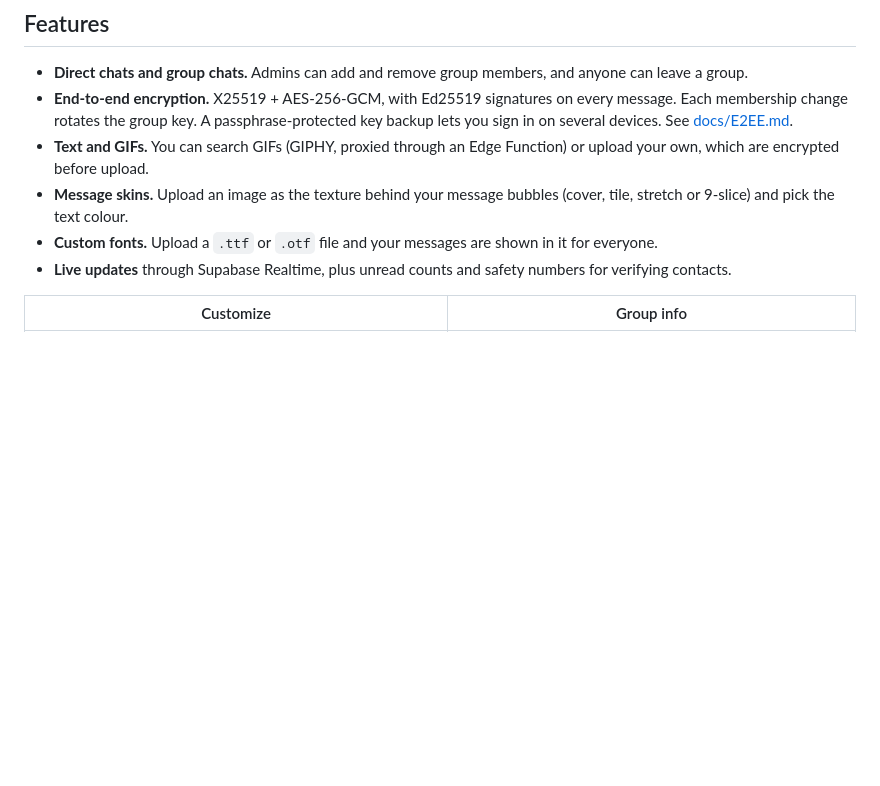
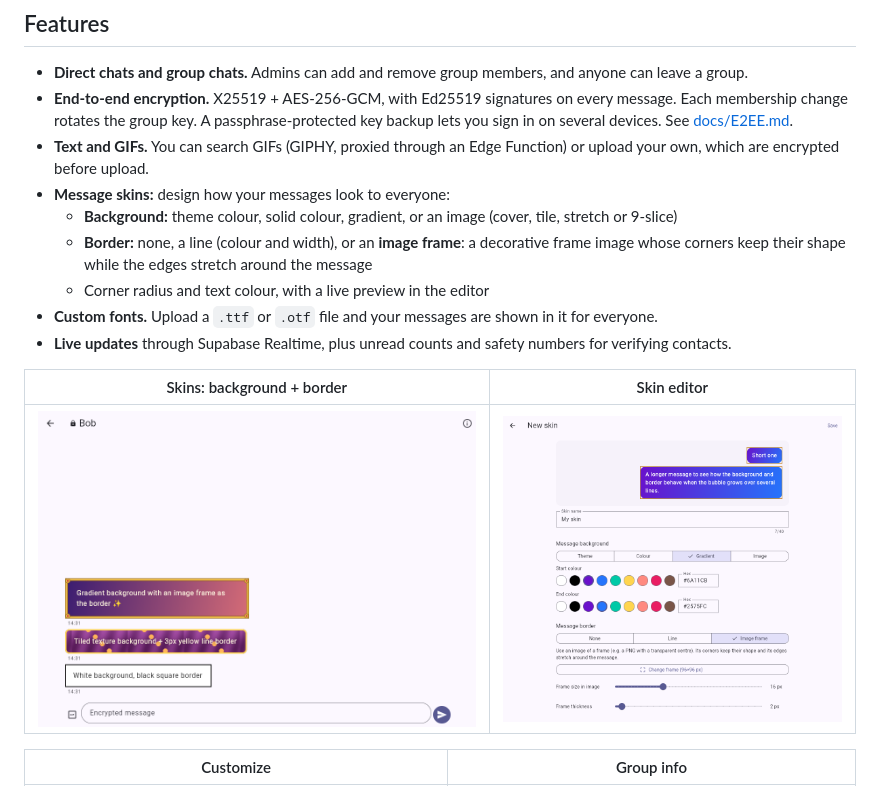
Before and after one commit to Masterflo3004/CChat, a Markdown page: README.md, the part around the change. Rendered like a GitHub page; pictures changed too: docs/screenshots/skin-editor.png (added), docs/screenshots/skins.png (added); blank space fills up the shorter version.

```diff
--- a/README.md
+++ b/README.md
@@ -13,10 +13,17 @@ Flutter and Supabase.
   several devices. See [docs/E2EE.md](docs/E2EE.md).
 - **Text and GIFs.** You can search GIFs (GIPHY, proxied through an Edge Function) or upload your own,
   which are encrypted before upload.
-- **Message skins.** Upload an image as the texture behind your message bubbles (cover, tile,
-  stretch or 9-slice) and pick the text colour.
+- **Message skins:** design how your messages look to everyone:
+  - **Background:** theme colour, solid colour, gradient, or an image (cover, tile, stretch or 9-slice)
+  - **Border:** none, a line (colour and width), or an **image frame**: a decorative frame image
+    whose corners keep their shape while the edges stretch around the message
+  - Corner radius and text colour, with a live preview in the editor
 - **Custom fonts.** Upload a `.ttf` or `.otf` file and your messages are shown in it for everyone.
 - **Live updates** through Supabase Realtime, plus unread counts and safety numbers for verifying contacts.
+
+| Skins: background + border | Skin editor |
+|---|---|
+| ![Skins](docs/screenshots/skins.png) | ![Skin editor](docs/screenshots/skin-editor.png) |
 
 | Customize | Group info |
 |---|---|
```
Also changed, not shown: docs/E2EE.md (+1 -1 lines), 7 other files.
